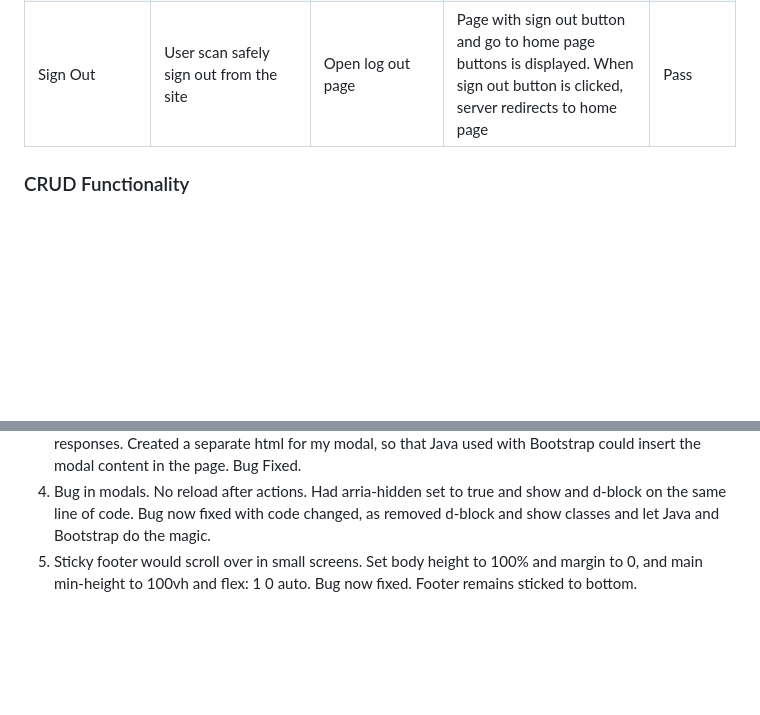
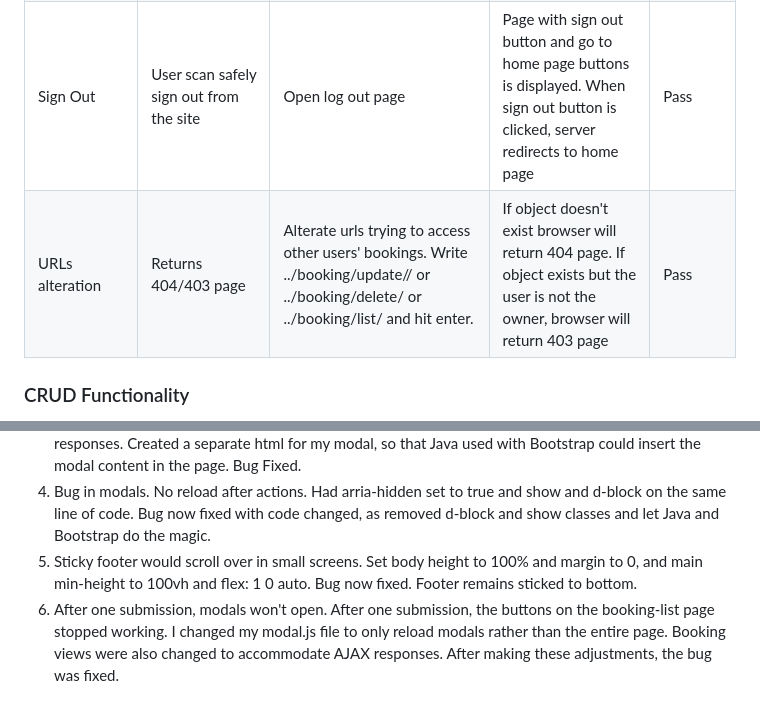
Before and after one commit to CristianaDvD/DVDine_Burgers, a Markdown page: TESTING.md, 2 parts joined by grey strips. Drawn GitHub-style; blank space fills up the shorter version.

```diff
--- a/TESTING.md
+++ b/TESTING.md
@@ -68,6 +69,7 @@ These tests check the sign up, sign in, and sign out functionality of the site w
 | Sign in with wrong password | Site displays error password doesn't match | Input wrong password for an existing username | Page displays error as expected. | Pass |
 | Sign Up with previously registered username | Site displays error, username exists already | Try to sign up with existing username | Site displays error as expected. | Pass |
 | Sign Out | User scan safely sign out from the site | Open log out page | Page with sign out button and go to home page buttons is displayed. When sign out button is clicked, server redirects to home page | Pass |
+| URLs alteration | Returns 404/403 page | Alterate urls trying to access other users' bookings. Write ../booking/update/<user no>/ or ../booking/delete/<user no> or ../booking/list/<user no> and hit enter. | If object doesn't exist browser will return 404 page. If object exists but the user is not the owner, browser will return 403 page | Pass |
 
 ### CRUD Functionality
 
@@ -142,3 +144,4 @@ The site has been tested using the [WAVE Evaluation Tool](https://wave.webaim.or
 3. Server doesn't get my json responses for the modals.js. Bootstrap and json couldn't get my html responses. Created a separate html for my modal, so that Java used with Bootstrap could insert the modal content in the page. Bug Fixed.
 4. Bug in modals. No reload after actions. Had arria-hidden set to true and show and d-block on the same line of code. Bug now fixed with code changed, as removed d-block and show classes and let Java and Bootstrap do the magic.
 5. Sticky footer would scroll over in small screens. Set body height to 100% and margin to 0, and main min-height to 100vh and flex: 1 0 auto. Bug now fixed. Footer remains sticked to bottom.
+6. After one submission, modals won't open. After one submission, the buttons on the booking-list page stopped working. I changed my modal.js file to only reload modals rather than the entire page. Booking views were also changed to accommodate AJAX responses. After making these adjustments, the bug was fixed.
```
Also changed, not shown: other parts of TESTING.md (+1 -0 lines), README.md (+2 -0 lines).
